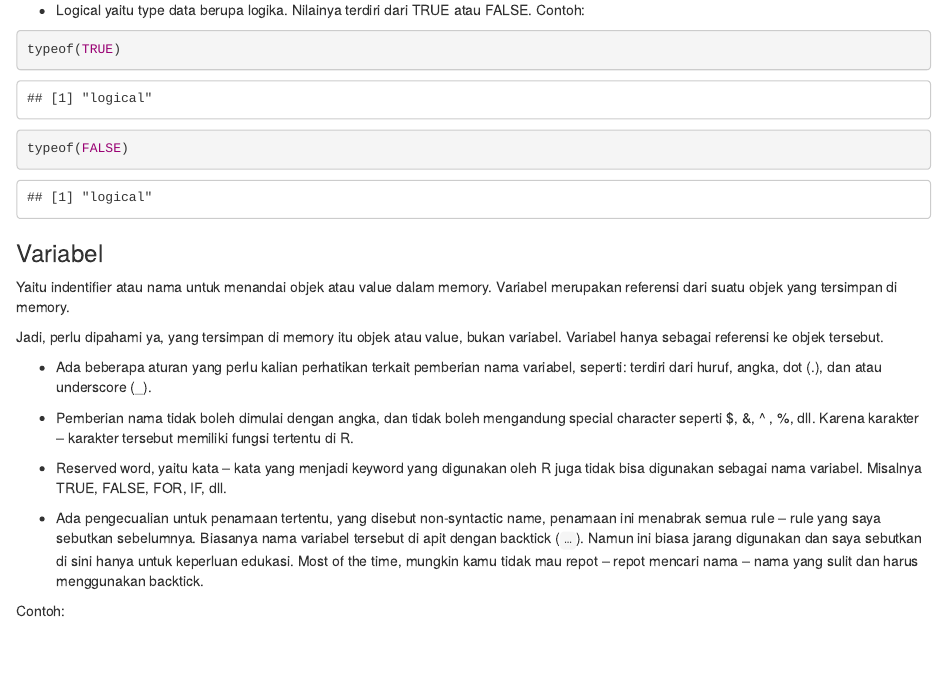
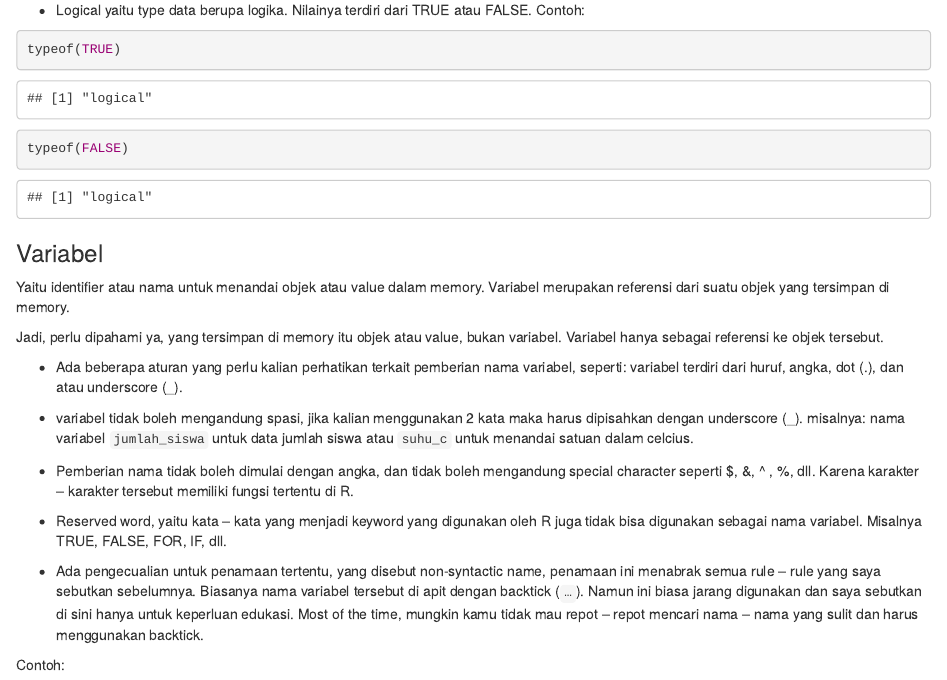
Before and after one commit to Marwan90-stack/R-Tutorial, an R Markdown document (tutorial 1.Rmd): the page in a window 1100 px wide, from 1580 px down. Rendered offline with R 4.5, knitr and Pandoc, with nearby package versions.

Commit message:
Add files via upload

```diff
--- a/tutorial 1.Rmd
+++ b/tutorial 1.Rmd
@@ -81,11 +81,13 @@ typeof(FALSE)
 
 ###	Variabel
 
-Yaitu indentifier atau nama untuk menandai objek atau value dalam memory. Variabel merupakan referensi dari suatu objek yang tersimpan di memory.
+Yaitu identifier atau nama untuk menandai objek atau value dalam memory. Variabel merupakan referensi dari suatu objek yang tersimpan di memory.
 
 Jadi, perlu dipahami ya, yang tersimpan di memory itu objek atau value, bukan variabel. Variabel hanya sebagai referensi ke objek tersebut.
 
--	Ada beberapa aturan yang perlu kalian perhatikan terkait pemberian nama variabel, seperti: terdiri dari huruf, angka, dot (.), dan atau underscore (_).
+-	Ada beberapa aturan yang perlu kalian perhatikan terkait pemberian nama variabel, seperti: variabel terdiri dari huruf, angka, dot (.), dan atau underscore (_).
+
+- variabel tidak boleh mengandung spasi, jika kalian menggunakan 2 kata maka harus dipisahkan dengan underscore (_). misalnya: nama variabel `jumlah_siswa` untuk data jumlah siswa atau `suhu_c` untuk menandai satuan dalam celcius.
 
 -	Pemberian nama tidak boleh dimulai dengan angka, dan tidak boleh mengandung special character seperti $, &, ^ , %, dll. Karena karakter – karakter tersebut memiliki fungsi tertentu di R.
 
```
Also changed, not shown: tutorial-1.html.
